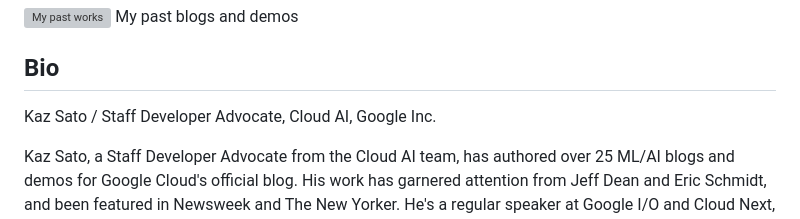
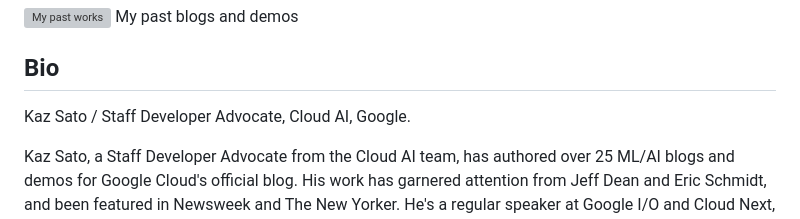
Before and after one commit to kazunori279/my-sessions-and-bio, a Markdown page: README.md, the part around the change. GitHub-like rendering; grey boxes are pictures that could not be loaded.

```diff
--- a/README.md
+++ b/README.md
@@ -3,7 +3,7 @@ My past blogs and demos
 
 ## Bio
 
-Kaz Sato / Staff Developer Advocate, Cloud AI, Google Inc.
+Kaz Sato / Staff Developer Advocate, Cloud AI, Google.
 
 Kaz Sato, a Staff Developer Advocate from the Cloud AI team, has authored over 25 ML/AI blogs and demos for Google Cloud's official blog. His work has garnered attention from Jeff Dean and Eric Schmidt, and been featured in Newsweek and The New Yorker. He's a regular speaker at Google I/O and Cloud Next, and has presented internationally in 17 countries. Kaz also shares ML/AI updates with his 20,000 X followers.
 
```
